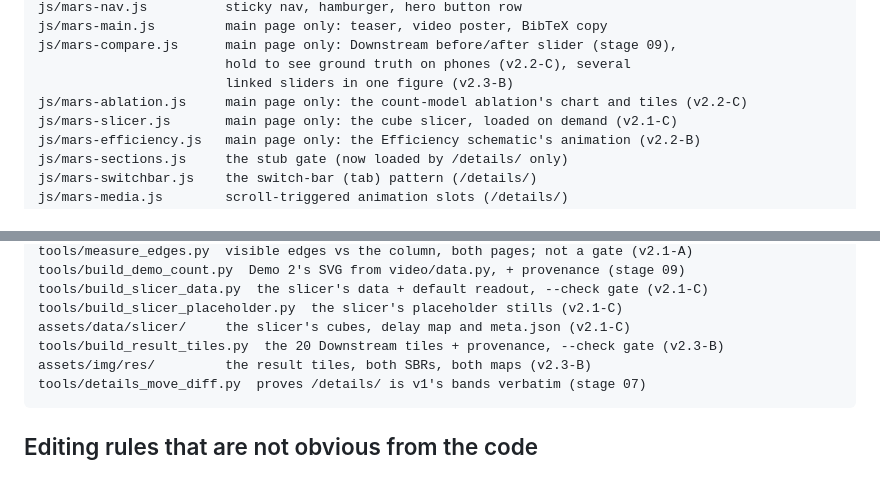
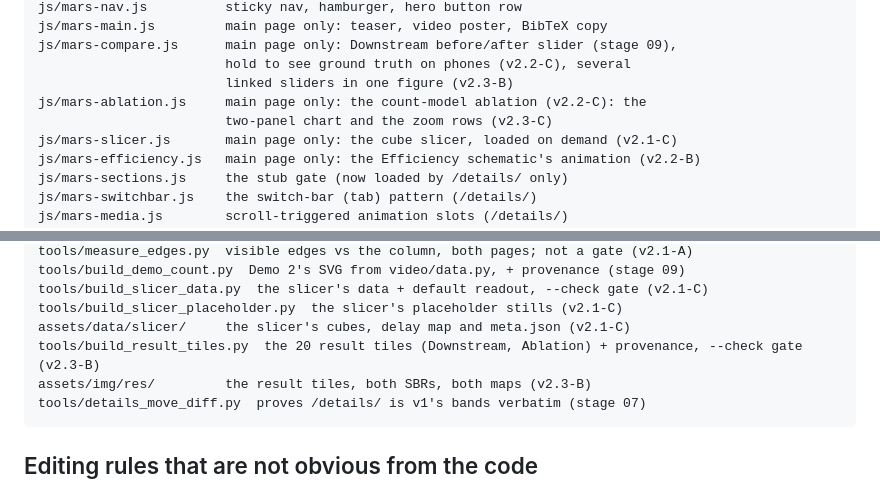
Before and after one commit to mars-splidar/mars-splidar.github.io, a Markdown page: README.md, 2 parts joined by grey strips. Rendered like a GitHub page.

````diff
--- a/README.md
+++ b/README.md
@@ -296,7 +301,8 @@ js/mars-main.js         main page only: teaser, video poster, BibTeX copy
 js/mars-compare.js      main page only: Downstream before/after slider (stage 09),
                         hold to see ground truth on phones (v2.2-C), several
                         linked sliders in one figure (v2.3-B)
-js/mars-ablation.js     main page only: the count-model ablation's chart and tiles (v2.2-C)
+js/mars-ablation.js     main page only: the count-model ablation (v2.2-C): the
+                        two-panel chart and the zoom rows (v2.3-C)
 js/mars-slicer.js       main page only: the cube slicer, loaded on demand (v2.1-C)
 js/mars-efficiency.js   main page only: the Efficiency schematic's animation (v2.2-B)
 js/mars-sections.js     the stub gate (now loaded by /details/ only)
@@ -318,7 +324,7 @@ tools/build_demo_count.py  Demo 2's SVG from video/data.py, + provenance (stage
 tools/build_slicer_data.py  the slicer's data + default readout, --check gate (v2.1-C)
 tools/build_slicer_placeholder.py  the slicer's placeholder stills (v2.1-C)
 assets/data/slicer/     the slicer's cubes, delay map and meta.json (v2.1-C)
-tools/build_result_tiles.py  the 20 Downstream tiles + provenance, --check gate (v2.3-B)
+tools/build_result_tiles.py  the 20 result tiles (Downstream, Ablation) + provenance, --check gate (v2.3-B)
 assets/img/res/         the result tiles, both SBRs, both maps (v2.3-B)
 tools/details_move_diff.py  proves /details/ is v1's bands verbatim (stage 07)
 ```
````
Also changed, not shown: other parts of README.md (+22 -4 lines).
